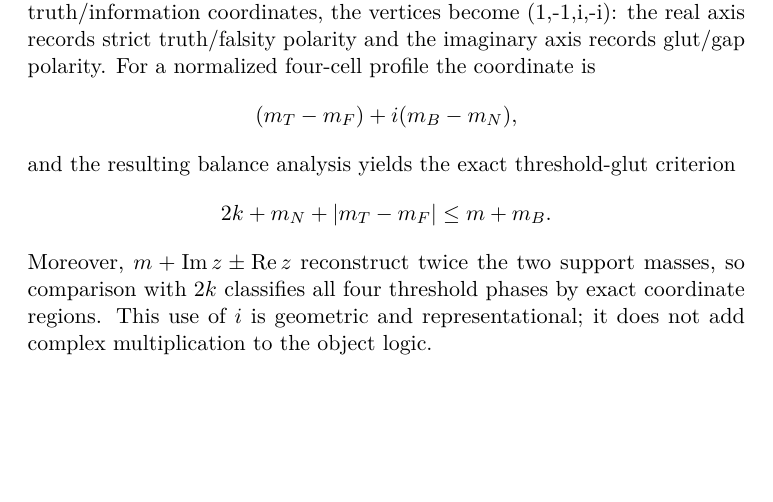
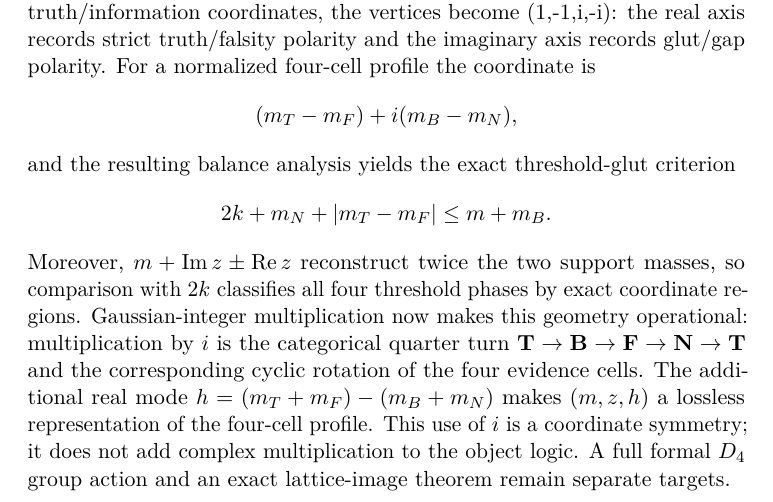
Before and after one commit to cr4bbz/4PEL-Lean-Formalization, a LaTeX paper (paper/main.tex, which reads paper/sections/12_conclusion.tex): part of page 33 of 39, cut so that both start at the same text, the shorter picture padded with empty space. Compiled offline with pdfLaTeX.

Commit message:
Update paper/sections/12_conclusion.tex for complex rotation

```diff
--- a/paper/sections/12_conclusion.tex
+++ b/paper/sections/12_conclusion.tex
@@ -23,8 +23,14 @@ and the resulting balance analysis yields the exact threshold-glut criterion
 Moreover, \(m+\operatorname{Im}z\pm\operatorname{Re}z\) reconstruct twice the
 two support masses, so comparison with \(2k\) classifies all four threshold
 phases by exact coordinate regions.
-This use of \(i\) is geometric and representational; it does not add complex
-multiplication to the object logic.
+Gaussian-integer multiplication now makes this geometry operational:
+multiplication by \(i\) is the categorical quarter turn
+\(\Tval\to\Bval\to\Fval\to\Nval\to\Tval\) and the corresponding cyclic
+rotation of the four evidence cells. The additional real mode
+\(h=(m_T+m_F)-(m_B+m_N)\) makes \((m,z,h)\) a lossless representation of the
+four-cell profile. This use of \(i\) is a coordinate symmetry; it does not add
+complex multiplication to the object logic. A full formal \(D_4\) group action
+and an exact lattice-image theorem remain separate targets.
 
 For diagonal two-wall transitions, the two support coordinates have unique crossing times. Their order adds temporal structure absent from the endpoints. Simultaneous crossing is exactly passage through \((c,c)\). Sequential crossing forces an adjacent intermediate phase at the rational midpoint. Consequently, a diagonal endpoint transition has a short hidden phase history. For \(\Nval\to\Bval\), positive-first motion yields \(\Nval\to\Tval\to\Bval\), while negative-first motion yields \(\Nval\to\Fval\to\Bval\). The remaining diagonals obey the corresponding symmetric table.
 
```
